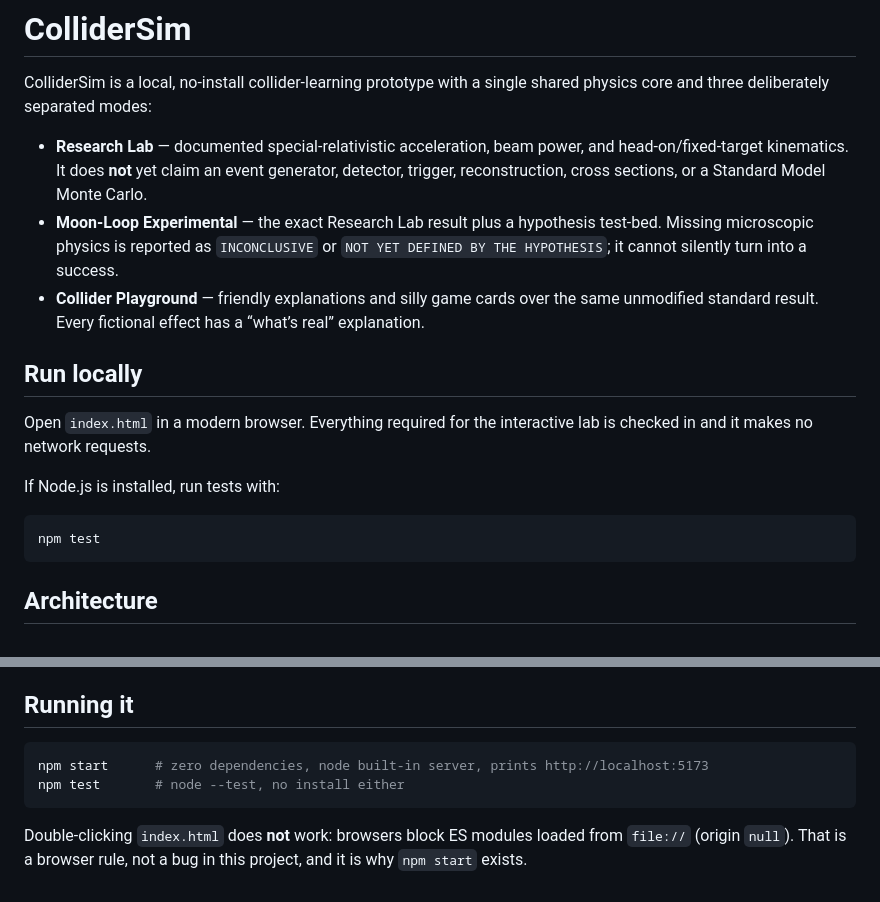
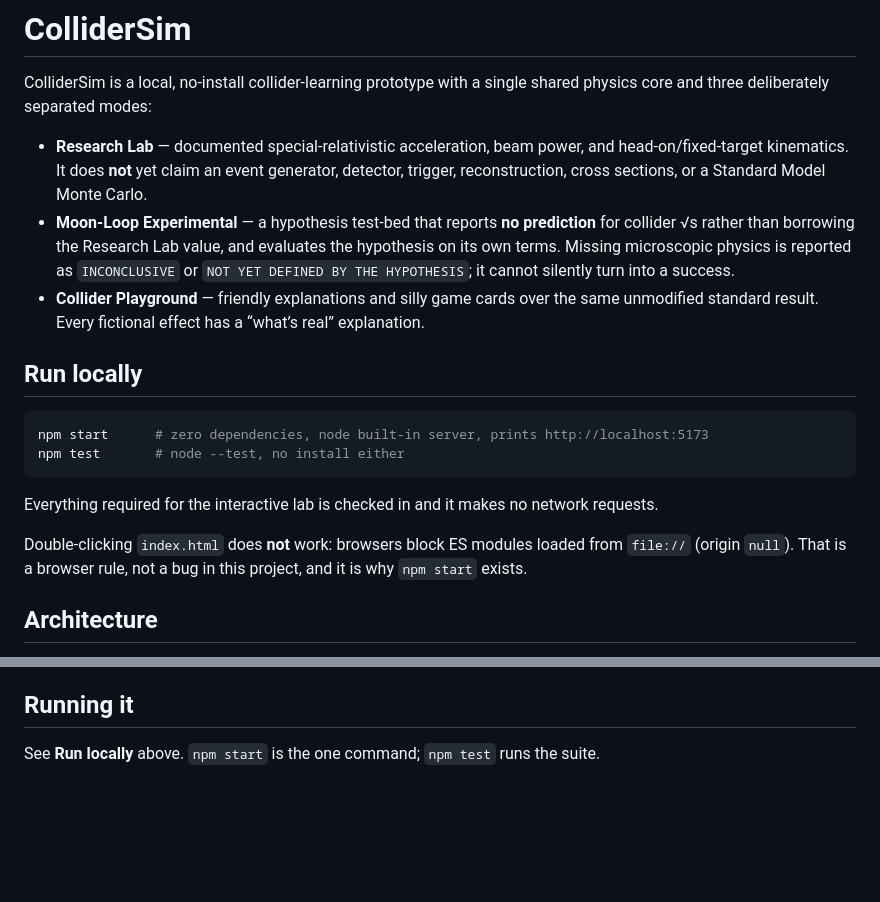
Before and after one commit to MoondaLunar/ColliderSim, a Markdown page: README.md, 2 parts joined by grey strips. Rendered like a GitHub page; blank space fills up the shorter version.

Commit message:
Fix stale README on the seam branch: one boot instruction, Moon-Loop no-prediction wording

````diff
--- a/README.md
+++ b/README.md
@@ -3,18 +3,19 @@
 ColliderSim is a local, no-install collider-learning prototype with a single shared physics core and three deliberately separated modes:
 
 - **Research Lab** — documented special-relativistic acceleration, beam power, and head-on/fixed-target kinematics. It does **not** yet claim an event generator, detector, trigger, reconstruction, cross sections, or a Standard Model Monte Carlo.
-- **Moon-Loop Experimental** — the exact Research Lab result plus a hypothesis test-bed. Missing microscopic physics is reported as `INCONCLUSIVE` or `NOT YET DEFINED BY THE HYPOTHESIS`; it cannot silently turn into a success.
+- **Moon-Loop Experimental** — a hypothesis test-bed that reports **no prediction** for collider √s rather than borrowing the Research Lab value, and evaluates the hypothesis on its own terms. Missing microscopic physics is reported as `INCONCLUSIVE` or `NOT YET DEFINED BY THE HYPOTHESIS`; it cannot silently turn into a success.
 - **Collider Playground** — friendly explanations and silly game cards over the same unmodified standard result. Every fictional effect has a “what’s real” explanation.
 
 ## Run locally
 
-Open `index.html` in a modern browser. Everything required for the interactive lab is checked in and it makes no network requests.
+```sh
+npm start      # zero dependencies, node built-in server, prints http://localhost:5173
+npm test       # node --test, no install either
+```
 
-If Node.js is installed, run tests with:
+Everything required for the interactive lab is checked in and it makes no network requests.
 
-```sh
-npm test
-```
+Double-clicking `index.html` does **not** work: browsers block ES modules loaded from `file://` (origin `null`). That is a browser rule, not a bug in this project, and it is why `npm start` exists.
 
 ## Architecture
 
@@ -68,9 +69,4 @@ Sources are named per check (CERN LHC Design Report CERN-2004-003; CERN Run 3 pa
 
 ## Running it
 
-```sh
-npm start      # zero dependencies, node built-in server, prints http://localhost:5173
-npm test       # node --test, no install either
-```
-
-Double-clicking `index.html` does **not** work: browsers block ES modules loaded from `file://` (origin `null`). That is a browser rule, not a bug in this project, and it is why `npm start` exists.
+See **Run locally** above. `npm start` is the one command; `npm test` runs the suite.
````
